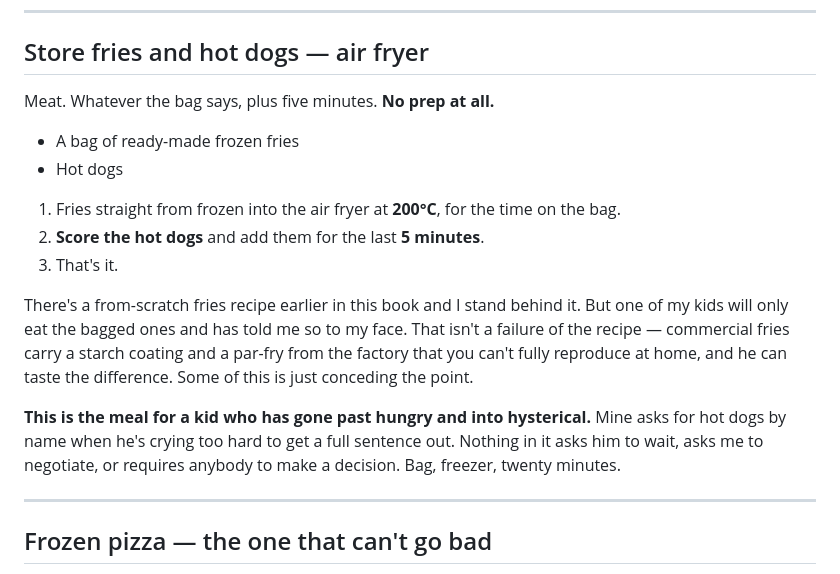
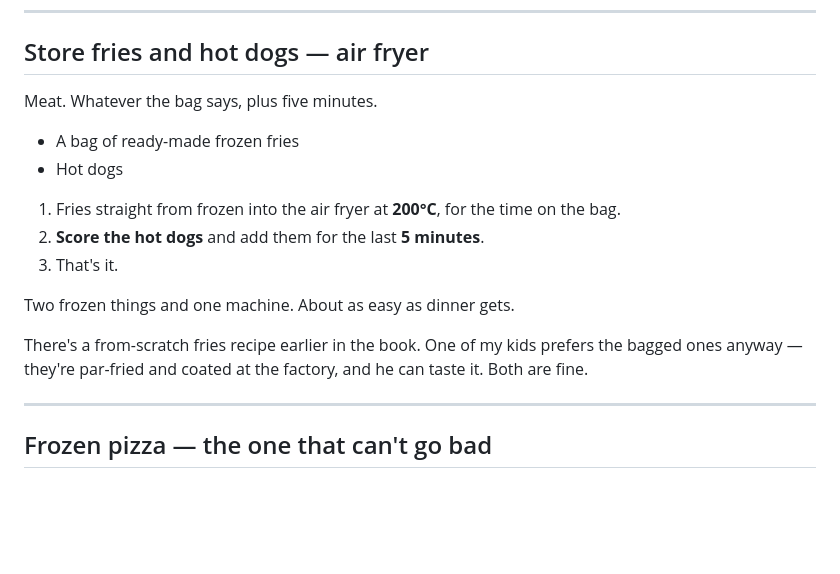
Before and after one commit to avimar/weeknight-dinners, a Markdown page: weeknight-dinners.md, the part around the change. Drawn GitHub-style; blank space fills up the shorter version.

Commit message:
Cut the store fries entry down to what it is
The previous version implied cooking to order for an upset kid, which
contradicts principle 6 and is not what happened. Removed the drama and
the padding; it is just two frozen things in one machine.

Co-Authored-By: Claude Opus 5 <noreply@anthropic.com>

```diff
--- a/weeknight-dinners.md
+++ b/weeknight-dinners.md
@@ -697,7 +697,7 @@ The traditional Yemenite way adds grated tomato and s'chug alongside, if you wan
 
 ## Store fries and hot dogs — air fryer
 
-Meat. Whatever the bag says, plus five minutes. **No prep at all.**
+Meat. Whatever the bag says, plus five minutes.
 
 - A bag of ready-made frozen fries
 - Hot dogs
@@ -706,9 +706,9 @@ Meat. Whatever the bag says, plus five minutes. **No prep at all.**
 2. **Score the hot dogs** and add them for the last **5 minutes**.
 3. That's it.
 
-There's a from-scratch fries recipe earlier in this book and I stand behind it. But one of my kids will only eat the bagged ones and has told me so to my face. That isn't a failure of the recipe — commercial fries carry a starch coating and a par-fry from the factory that you can't fully reproduce at home, and he can taste the difference. Some of this is just conceding the point.
+Two frozen things and one machine. About as easy as dinner gets.
 
-**This is the meal for a kid who has gone past hungry and into hysterical.** Mine asks for hot dogs by name when he's crying too hard to get a full sentence out. Nothing in it asks him to wait, asks me to negotiate, or requires anybody to make a decision. Bag, freezer, twenty minutes.
+There's a from-scratch fries recipe earlier in the book. One of my kids prefers the bagged ones anyway — they're par-fried and coated at the factory, and he can taste it. Both are fine.
 
 ---
 
```
